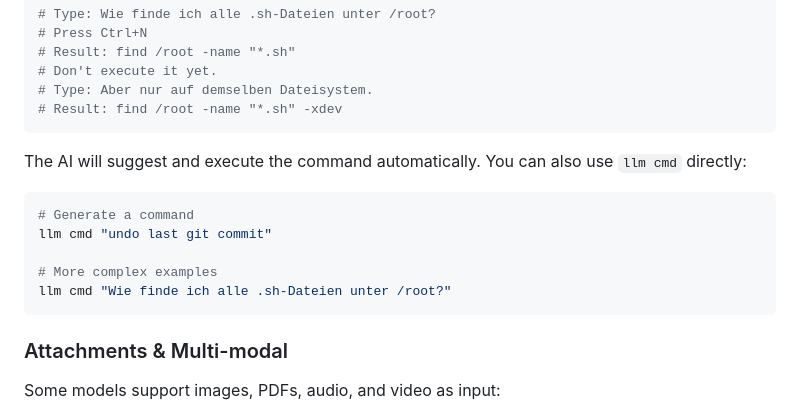
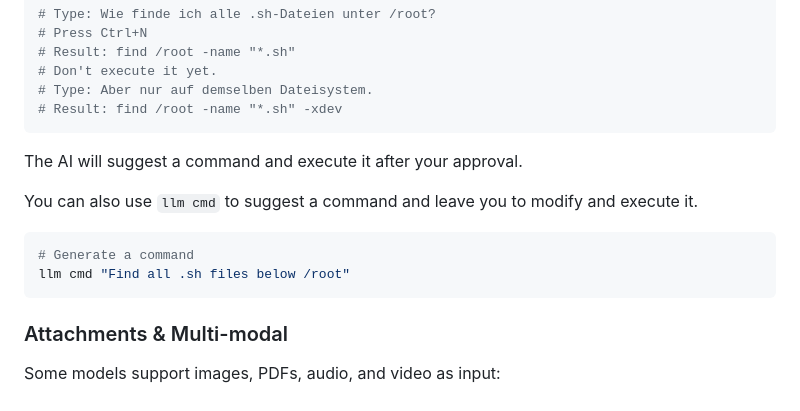
Before and after one commit to c0ffee0wl/llm-linux-setup, a Markdown page: README.md, the part around the change. GitHub-like rendering.

````diff
--- a/README.md
+++ b/README.md
@@ -335,14 +335,13 @@ Type a partial command or describe what you want in natural language, then press
 # Result: find /root -name "*.sh" -xdev
 ```
 
-The AI will suggest and execute the command automatically. You can also use `llm cmd` directly:
+The AI will suggest a command and execute it after your approval.
+
+You can also use `llm cmd` to suggest a command and leave you to modify and execute it.
 
 ```bash
 # Generate a command
-llm cmd "undo last git commit"
-
-# More complex examples
-llm cmd "Wie finde ich alle .sh-Dateien unter /root?"
+llm cmd "Find all .sh files below /root"
 ```
 
 ### Attachments & Multi-modal
````
